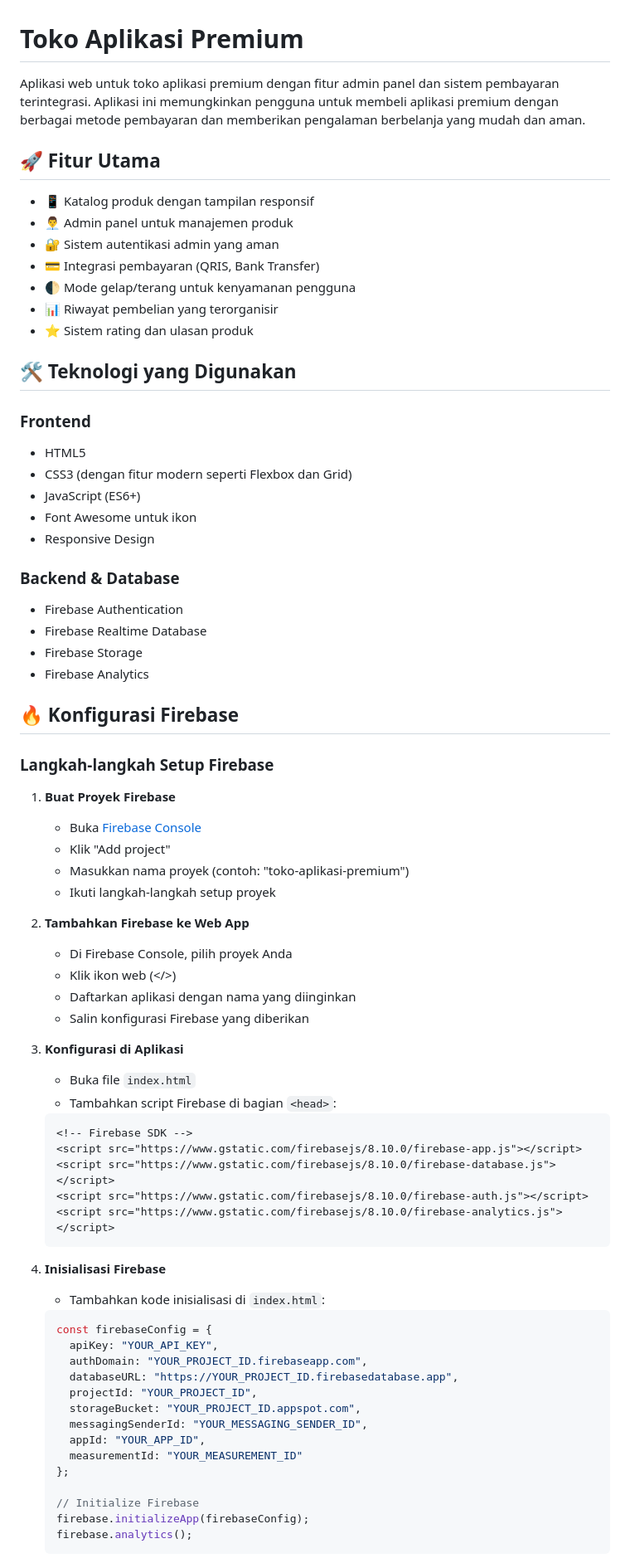
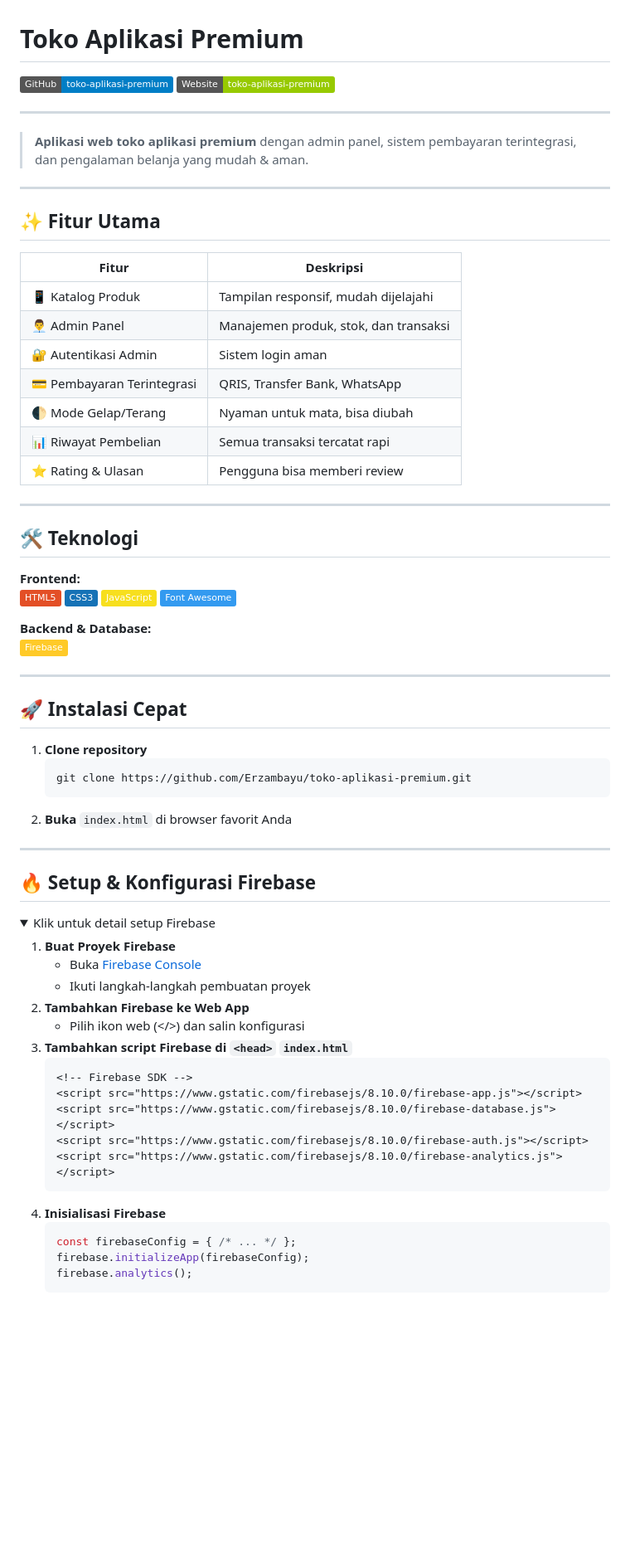
Before and after one commit to Erzambayu/toko-aplikasi-premium, a Markdown page: README.md, the part around the change printed below. Shown: that part at 83% size. Rendered like a GitHub page; folded sections open; badges without logos; blank space fills up the shorter version.

````diff
--- a/README.md
+++ b/README.md
@@ -1,51 +1,59 @@
 # Toko Aplikasi Premium
 
-Aplikasi web untuk toko aplikasi premium dengan fitur admin panel dan sistem pembayaran terintegrasi. Aplikasi ini memungkinkan pengguna untuk membeli aplikasi premium dengan berbagai metode pembayaran dan memberikan pengalaman berbelanja yang mudah dan aman.
+[![GitHub](https://img.shields.io/badge/GitHub-toko--aplikasi--premium-blue?logo=github)](https://github.com/Erzambayu/toko-aplikasi-premium)
+[![Website](https://img.shields.io/badge/Website-toko--aplikasi--premium-green?logo=google-chrome)](https://erzambayu.net/toko-aplikasi-premium/)
 
-## 🚀 Fitur Utama
+---
 
-- 📱 Katalog produk dengan tampilan responsif
-- 👨‍💼 Admin panel untuk manajemen produk
-- 🔐 Sistem autentikasi admin yang aman
-- 💳 Integrasi pembayaran (QRIS, Bank Transfer)
-- 🌓 Mode gelap/terang untuk kenyamanan pengguna
-- 📊 Riwayat pembelian yang terorganisir
-- ⭐ Sistem rating dan ulasan produk
+> **Aplikasi web toko aplikasi premium** dengan admin panel, sistem pembayaran terintegrasi, dan pengalaman belanja yang mudah & aman.
 
-## 🛠️ Teknologi yang Digunakan
+---
 
-### Frontend
-- HTML5
-- CSS3 (dengan fitur modern seperti Flexbox dan Grid)
-- JavaScript (ES6+)
-- Font Awesome untuk ikon
-- Responsive Design
+## ✨ Fitur Utama
 
-### Backend & Database
-- Firebase Authentication
-- Firebase Realtime Database
-- Firebase Storage
-- Firebase Analytics
+| Fitur                        | Deskripsi                                                      |
+|------------------------------|----------------------------------------------------------------|
+| 📱 Katalog Produk            | Tampilan responsif, mudah dijelajahi                           |
+| 👨‍💼 Admin Panel              | Manajemen produk, stok, dan transaksi                          |
+| 🔐 Autentikasi Admin         | Sistem login aman                                              |
+| 💳 Pembayaran Terintegrasi   | QRIS, Transfer Bank, WhatsApp                                  |
+| 🌓 Mode Gelap/Terang         | Nyaman untuk mata, bisa diubah                                 |
+| 📊 Riwayat Pembelian         | Semua transaksi tercatat rapi                                  |
+| ⭐ Rating & Ulasan           | Pengguna bisa memberi review                                   |
 
-## 🔥 Konfigurasi Firebase
+---
 
-### Langkah-langkah Setup Firebase
+## 🛠️ Teknologi
+
+**Frontend:**
+![HTML5](https://img.shields.io/badge/HTML5-E34F26?logo=html5&logoColor=white) ![CSS3](https://img.shields.io/badge/CSS3-1572B6?logo=css3&logoColor=white) ![JavaScript](https://img.shields.io/badge/JavaScript-F7DF1E?logo=javascript&logoColor=black) ![Font Awesome](https://img.shields.io/badge/Font%20Awesome-339AF0?logo=fontawesome&logoColor=white)
+
+**Backend & Database:**
+![Firebase](https://img.shields.io/badge/Firebase-FFCA28?logo=firebase&logoColor=black)
+
+---
+
+## 🚀 Instalasi Cepat
+
+1. **Clone repository**
+   ```bash
+   git clone https://github.com/Erzambayu/toko-aplikasi-premium.git
+   ```
+2. **Buka** `index.html` di browser favorit Anda
+
+---
+
+## 🔥 Setup & Konfigurasi Firebase
+
+<details>
+<summary>Klik untuk detail setup Firebase</summary>
 
 1. **Buat Proyek Firebase**
    - Buka [Firebase Console](https://console.firebase.google.com/)
-   - Klik "Add project"
-   - Masukkan nama proyek (contoh: "toko-aplikasi-premium")
-   - Ikuti langkah-langkah setup proyek
-
+   - Ikuti langkah-langkah pembuatan proyek
 2. **Tambahkan Firebase ke Web App**
-   - Di Firebase Console, pilih proyek Anda
-   - Klik ikon web (</>)
-   - Daftarkan aplikasi dengan nama yang diinginkan
-   - Salin konfigurasi Firebase yang diberikan
-
-3. **Konfigurasi di Aplikasi**
-   - Buka file `index.html`
-   - Tambahkan script Firebase di bagian `<head>`:
+   - Pilih ikon web (</>) dan salin konfigurasi
+3. **Tambahkan script Firebase di `<head>` `index.html`**
    ```html
    <!-- Firebase SDK -->
    <script src="https://www.gstatic.com/firebasejs/8.10.0/firebase-app.js"></script>
@@ -53,22 +61,9 @@ Aplikasi web untuk toko aplikasi premium dengan fitur admin panel dan sistem pem
    <script src="https://www.gstatic.com/firebasejs/8.10.0/firebase-auth.js"></script>
    <script src="https://www.gstatic.com/firebasejs/8.10.0/firebase-analytics.js"></script>
    ```
-
 4. **Inisialisasi Firebase**
-   - Tambahkan kode inisialisasi di `index.html`:
-   ```javascript
-   const firebaseConfig = {
-     apiKey: "YOUR_API_KEY",
-     authDomain: "YOUR_PROJECT_ID.firebaseapp.com",
-     databaseURL: "https://YOUR_PROJECT_ID.firebasedatabase.app",
-     projectId: "YOUR_PROJECT_ID",
-     storageBucket: "YOUR_PROJECT_ID.appspot.com",
-     messagingSenderId: "YOUR_MESSAGING_SENDER_ID",
-     appId: "YOUR_APP_ID",
-     measurementId: "YOUR_MEASUREMENT_ID"
-   };
-
-   // Initialize Firebase
+   ```js
+   const firebaseConfig = { /* ... */ };
    firebase.initializeApp(firebaseConfig);
    firebase.analytics();
    ```
````
Also changed, not shown: other parts of README.md (+55 -142 lines).
